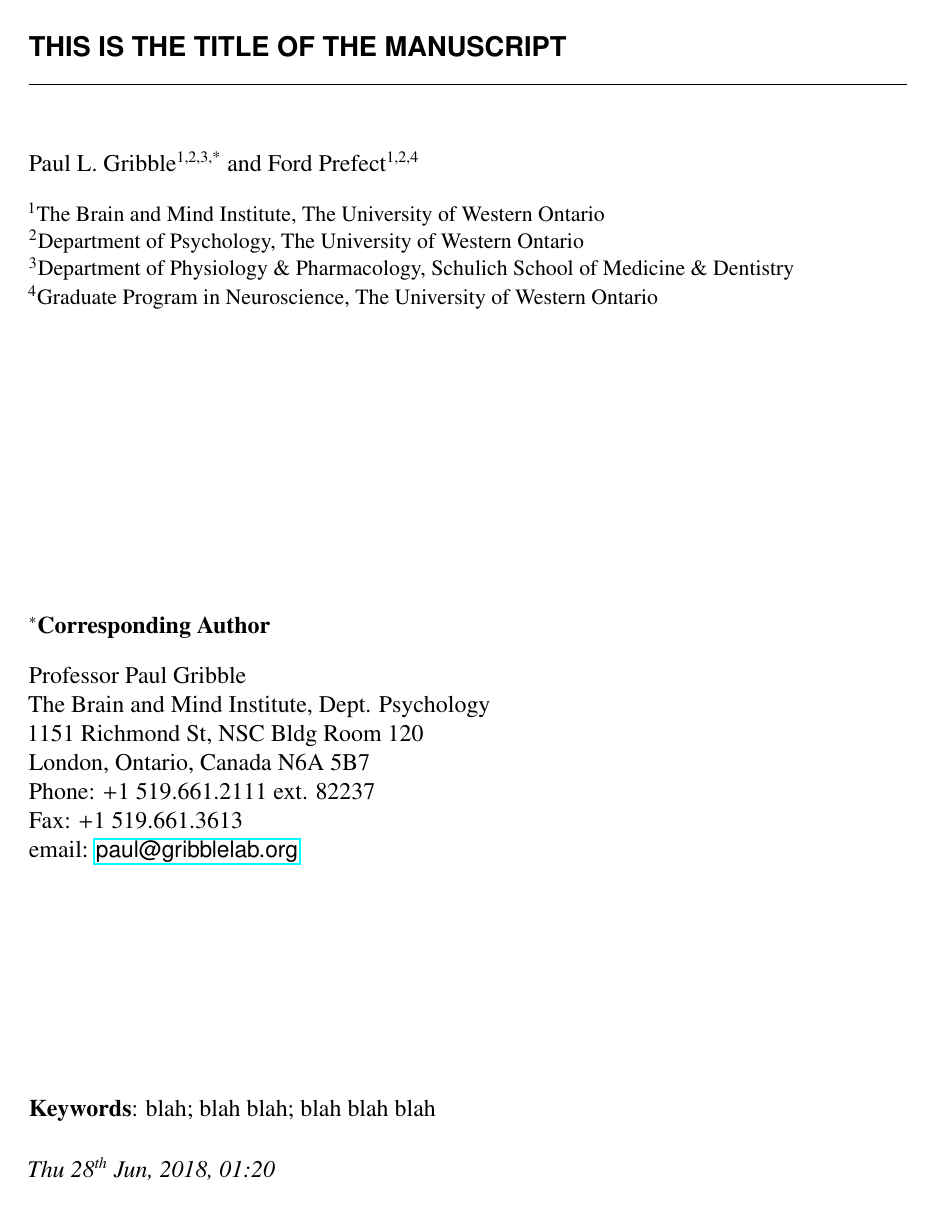
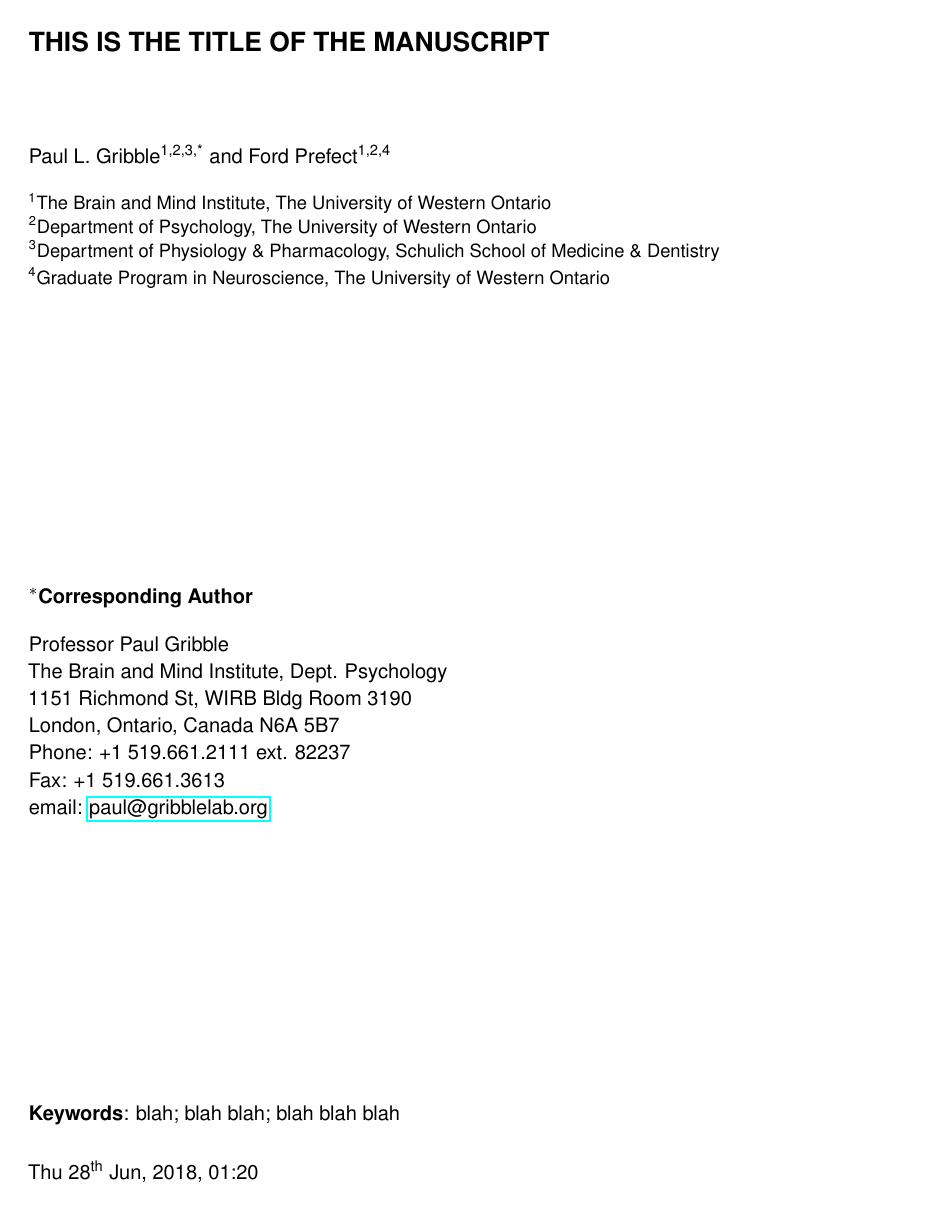
Before and after one commit to paulgribble/LaTeX, a LaTeX document (manuscript/ms.tex, which reads manuscript/formatting.tex): page 1 of 14 before the commit and page 1 of 13 after it. Compiled offline with pdfLaTeX.

Commit message:
ms tweaks

```diff
--- a/manuscript/formatting.tex
+++ b/manuscript/formatting.tex
@@ -10,10 +10,10 @@
 
 \usepackage[scaled=0.92]{helvet}                       % load Helvetica font
 
-\usepackage{times}									   % Times font for main text
-\usepackage{txfonts}								   % Equations using Times-like font
+%\usepackage{times}									   % Times font for main text
+%\usepackage{txfonts}								   % Equations using Times-like font
 
-%\renewcommand*\familydefault{\sfdefault}              % Helvetica font for main text
+\renewcommand*\familydefault{\sfdefault}              % Helvetica font for main text
 
 % (or leave all font commands above commented out for LaTeX default, Computer Modern)
 
@@ -60,9 +60,9 @@
 \renewcommand{\maketitle}{
 \begin{flushleft}       % right align
 \vspace*{5mm}
-\MakeUppercase{\large\sffamily\bfseries\@title}   % increase the font size of the title
-\rule{\textwidth}{0.5pt}
-\vspace{5mm}\\         % vertical space between the title and author name
+\MakeUppercase{\Large\sffamily\bfseries\@title}   % increase the font size of the title
+%\rule{\textwidth}{0.5pt}
+\vspace{15mm}\\         % vertical space between the title and author name
 {\normalsize\sffamily\@author}        % author name
 \end{flushleft}
 }
--- a/manuscript/ms.tex
+++ b/manuscript/ms.tex
@@ -1,4 +1,4 @@
-\documentclass[letterpaper,12pt]{article}
+\documentclass[letterpaper,11pt]{article}
 
 \include{formatting}   % stick all of the LaTeX formatting into a separate file
 
@@ -37,7 +37,7 @@ $^{*}$\textbf{Corresponding Author}\\
 \vspace{2ex}
 Professor Paul Gribble\\
 The Brain and Mind Institute, Dept. Psychology\\
-1151 Richmond St, NSC Bldg Room 120\\
+1151 Richmond St, WIRB Bldg Room 3190\\
 London, Ontario, Canada N6A 5B7\\
 Phone: +1 519.661.2111 ext. 82237\\
 Fax: +1 519.661.3613\\
@@ -51,7 +51,7 @@ email: \url{paul@gribblelab.org}
 \textbf{Keywords}: blah; blah blah; blah blah blah\\
 
 \vspace{3ex}
-{\emph{\today, \currenttime}}
+\today, \currenttime
 
 \end{flushleft}
 
```
Also changed, not shown: manuscript/makefile, manuscript/ms.pdf, manuscript/ms.tex (7 more changed lines).
